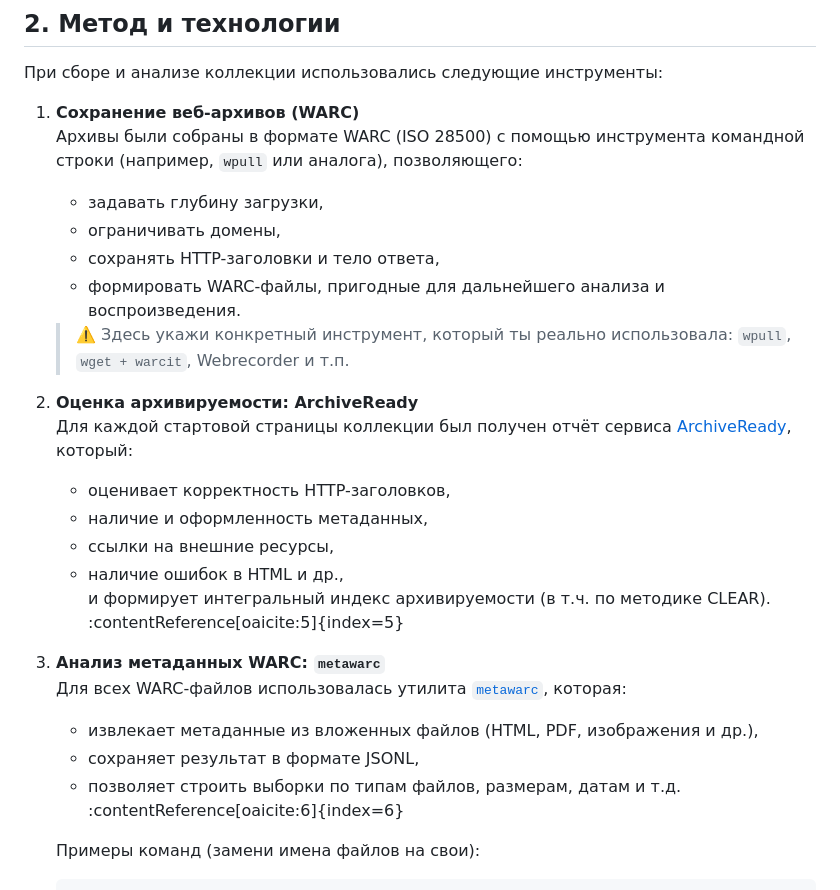
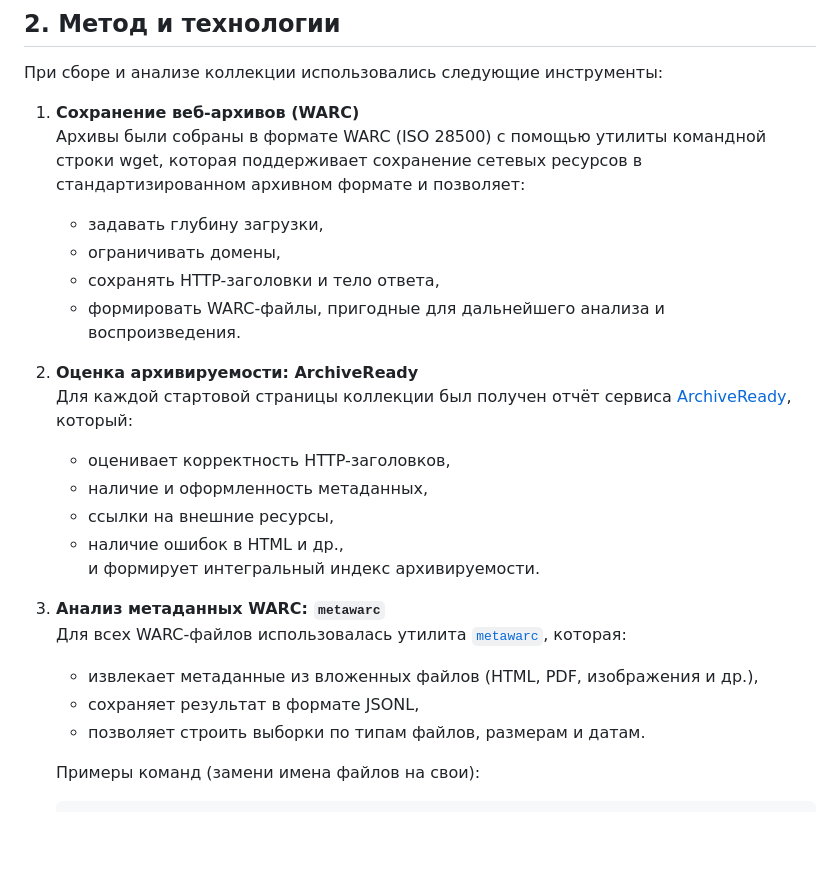
Before and after one commit to nastasyaorlova/archives_project, a Markdown page: README.md, the part around one of its changes. Rendered like a GitHub page; blank space fills up the shorter version.

```diff
--- a/README.md
+++ b/README.md
@@ -57,13 +51,11 @@
 При сборе и анализе коллекции использовались следующие инструменты:
 
 1. **Сохранение веб-архивов (WARC)**
-   Архивы были собраны в формате WARC (ISO 28500) с помощью инструмента командной строки (например, `wpull` или аналога), позволяющего:
+   Архивы были собраны в формате WARC (ISO 28500) с помощью утилиты командной строки wget, которая поддерживает сохранение сетевых ресурсов в стандартизированном архивном формате и позволяет:
    - задавать глубину загрузки,
    - ограничивать домены,
    - сохранять HTTP-заголовки и тело ответа,
    - формировать WARC-файлы, пригодные для дальнейшего анализа и воспроизведения.
-
-   > ⚠️ Здесь укажи конкретный инструмент, который ты реально использовала: `wpull`, `wget + warcit`, Webrecorder и т.п.
 
 2. **Оценка архивируемости: ArchiveReady**
    Для каждой стартовой страницы коллекции был получен отчёт сервиса [ArchiveReady](https://archiveready.com/), который:
@@ -71,13 +63,13 @@
    - наличие и оформленность метаданных,
    - ссылки на внешние ресурсы,
    - наличие ошибок в HTML и др.,
-   и формирует интегральный индекс архивируемости (в т.ч. по методике CLEAR). :contentReference[oaicite:5]{index=5}
+   и формирует интегральный индекс архивируемости.
 
 3. **Анализ метаданных WARC: `metawarc`**
    Для всех WARC-файлов использовалась утилита [`metawarc`](https://github.com/datacoon/metawarc), которая:
    - извлекает метаданные из вложенных файлов (HTML, PDF, изображения и др.),
    - сохраняет результат в формате JSONL,
-   - позволяет строить выборки по типам файлов, размерам, датам и т.д. :contentReference[oaicite:6]{index=6}
+   - позволяет строить выборки по типам файлов, размерам и датам.
 
    Примеры команд (замени имена файлов на свои):
 
```
Also changed, not shown: other parts of README.md (+14 -20 lines).
